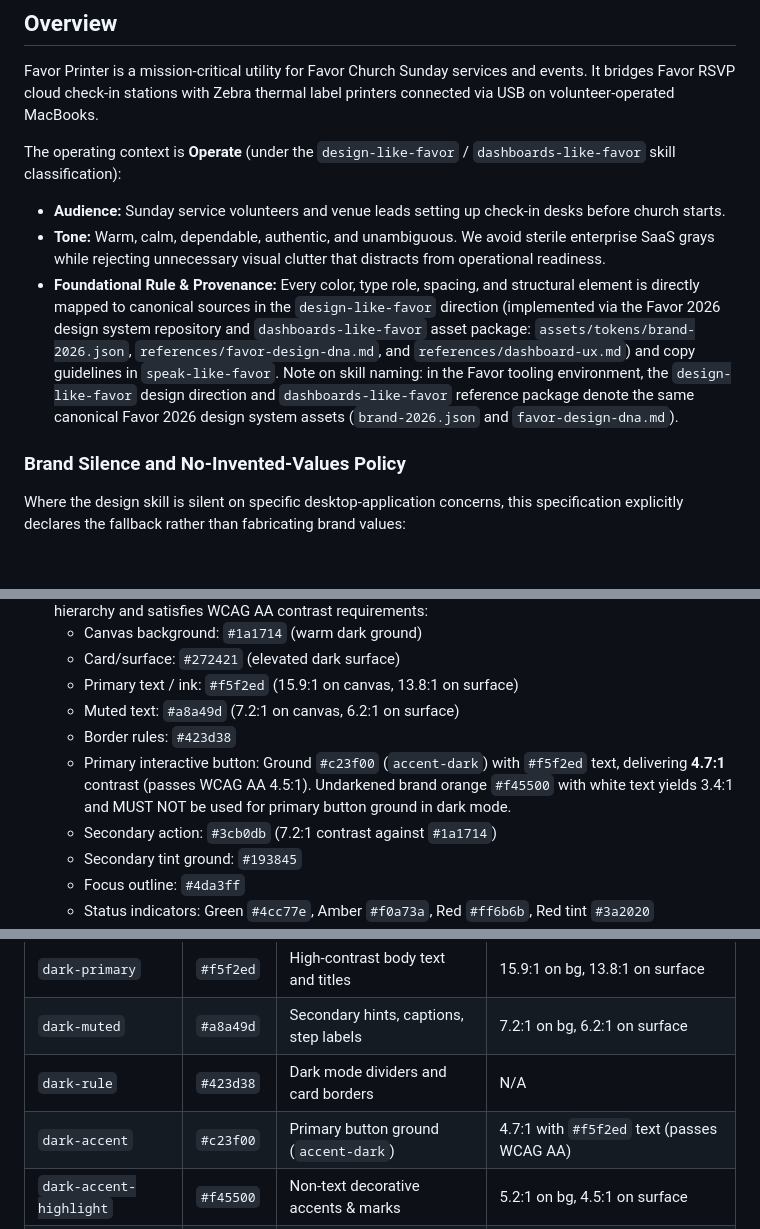
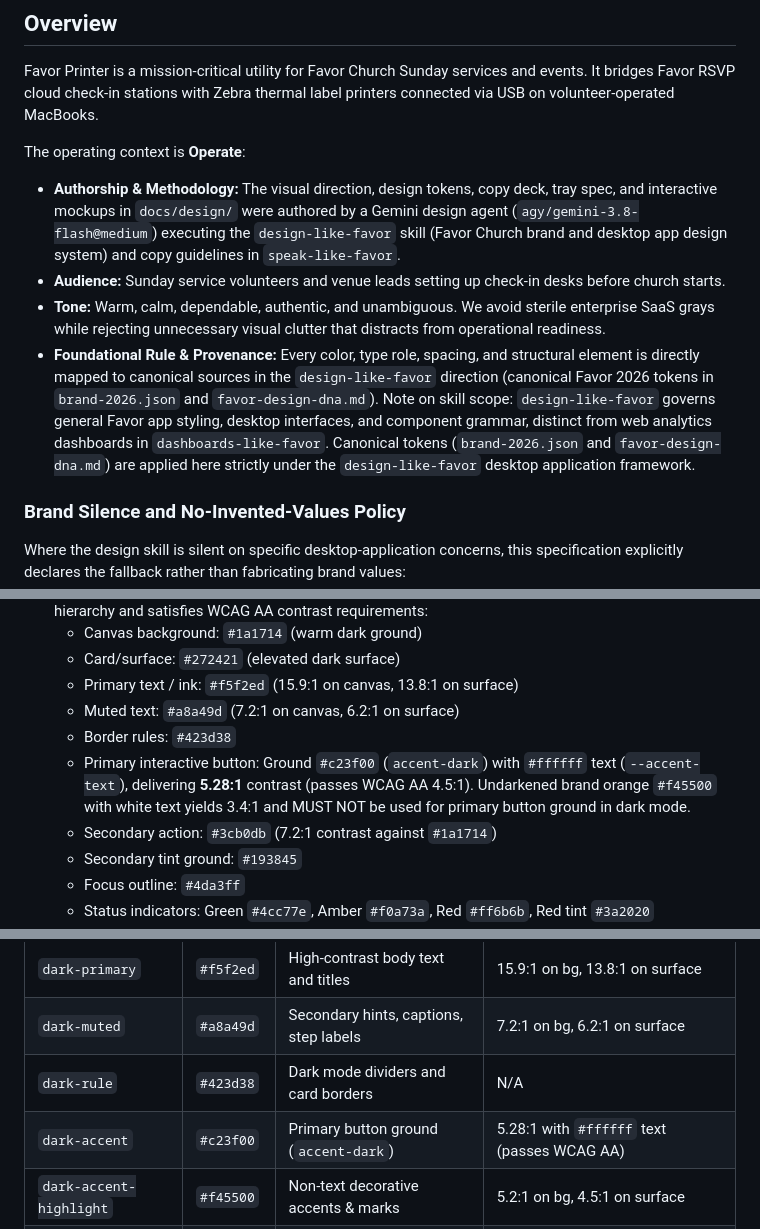
Before and after one commit to favorchurch/favor-printer, a Markdown page: docs/design/DESIGN.md, 3 parts joined by grey strips. GitHub-like rendering; blank space fills up the shorter version.

```diff
--- a/docs/design/DESIGN.md
+++ b/docs/design/DESIGN.md
@@ -178,10 +178,11 @@ components:
 
 Favor Printer is a mission-critical utility for Favor Church Sunday services and events. It bridges Favor RSVP cloud check-in stations with Zebra thermal label printers connected via USB on volunteer-operated MacBooks.
 
-The operating context is **Operate** (under the `design-like-favor` / `dashboards-like-favor` skill classification):
+The operating context is **Operate**:
+- **Authorship & Methodology:** The visual direction, design tokens, copy deck, tray spec, and interactive mockups in `docs/design/` were authored by a Gemini design agent (`agy/gemini-3.8-flash@medium`) executing the `design-like-favor` skill (Favor Church brand and desktop app design system) and copy guidelines in `speak-like-favor`.
 - **Audience:** Sunday service volunteers and venue leads setting up check-in desks before church starts.
 - **Tone:** Warm, calm, dependable, authentic, and unambiguous. We avoid sterile enterprise SaaS grays while rejecting unnecessary visual clutter that distracts from operational readiness.
-- **Foundational Rule & Provenance:** Every color, type role, spacing, and structural element is directly mapped to canonical sources in the `design-like-favor` direction (implemented via the Favor 2026 design system repository and `dashboards-like-favor` asset package: `assets/tokens/brand-2026.json`, `references/favor-design-dna.md`, and `references/dashboard-ux.md`) and copy guidelines in `speak-like-favor`. Note on skill naming: in the Favor tooling environment, the `design-like-favor` design direction and `dashboards-like-favor` reference package denote the same canonical Favor 2026 design system assets (`brand-2026.json` and `favor-design-dna.md`).
+- **Foundational Rule & Provenance:** Every color, type role, spacing, and structural element is directly mapped to canonical sources in the `design-like-favor` direction (canonical Favor 2026 tokens in `brand-2026.json` and `favor-design-dna.md`). Note on skill scope: `design-like-favor` governs general Favor app styling, desktop interfaces, and component grammar, distinct from web analytics dashboards in `dashboards-like-favor`. Canonical tokens (`brand-2026.json` and `favor-design-dna.md`) are applied here strictly under the `design-like-favor` desktop application framework.
 
 ### Brand Silence and No-Invented-Values Policy
 
@@ -194,7 +195,7 @@ Where the design skill is silent on specific desktop-application concerns, this
   - Primary text / ink: `#f5f2ed` (15.9:1 on canvas, 13.8:1 on surface)
   - Muted text: `#a8a49d` (7.2:1 on canvas, 6.2:1 on surface)
   - Border rules: `#423d38`
-  - Primary interactive button: Ground `#c23f00` (`accent-dark`) with `#f5f2ed` text, delivering **4.7:1** contrast (passes WCAG AA 4.5:1). Undarkened brand orange `#f45500` with white text yields 3.4:1 and MUST NOT be used for primary button ground in dark mode.
+  - Primary interactive button: Ground `#c23f00` (`accent-dark`) with `#ffffff` text (`--accent-text`), delivering **5.28:1** contrast (passes WCAG AA 4.5:1). Undarkened brand orange `#f45500` with white text yields 3.4:1 and MUST NOT be used for primary button ground in dark mode.
   - Secondary action: `#3cb0db` (7.2:1 contrast against `#1a1714`)
   - Secondary tint ground: `#193845`
   - Focus outline: `#4da3ff`
@@ -234,7 +235,7 @@ All canonical light color values derive from `brand-2026.json` and `favor-design
 | `dark-primary` | `#f5f2ed` | High-contrast body text and titles | 15.9:1 on bg, 13.8:1 on surface |
 | `dark-muted` | `#a8a49d` | Secondary hints, captions, step labels | 7.2:1 on bg, 6.2:1 on surface |
 | `dark-rule` | `#423d38` | Dark mode dividers and card borders | N/A |
-| `dark-accent` | `#c23f00` | Primary button ground (`accent-dark`) | 4.7:1 with `#f5f2ed` text (passes WCAG AA) |
+| `dark-accent` | `#c23f00` | Primary button ground (`accent-dark`) | 5.28:1 with `#ffffff` text (passes WCAG AA) |
 | `dark-accent-highlight` | `#f45500` | Non-text decorative accents & marks | 5.2:1 on bg, 4.5:1 on surface |
 | `dark-accent-soft` | `#4a2717` | Dark mode tinted selection ground | N/A |
 | `dark-secondary` | `#3cb0db` | Secondary text links and interactive cues | 7.2:1 on bg |
```
Also changed, not shown: other parts of docs/design/DESIGN.md (+1 -1 lines), docs/design/tray-spec.md (+9 -0 lines).
